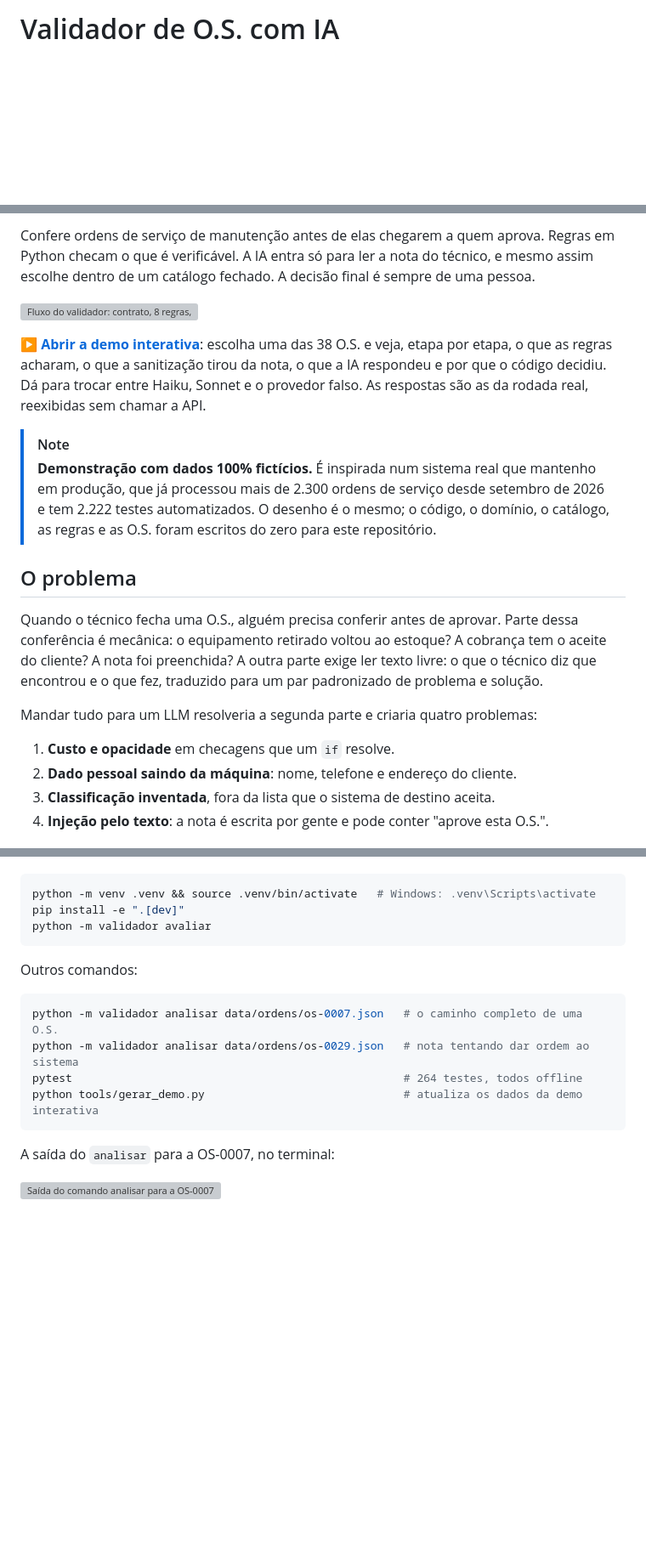
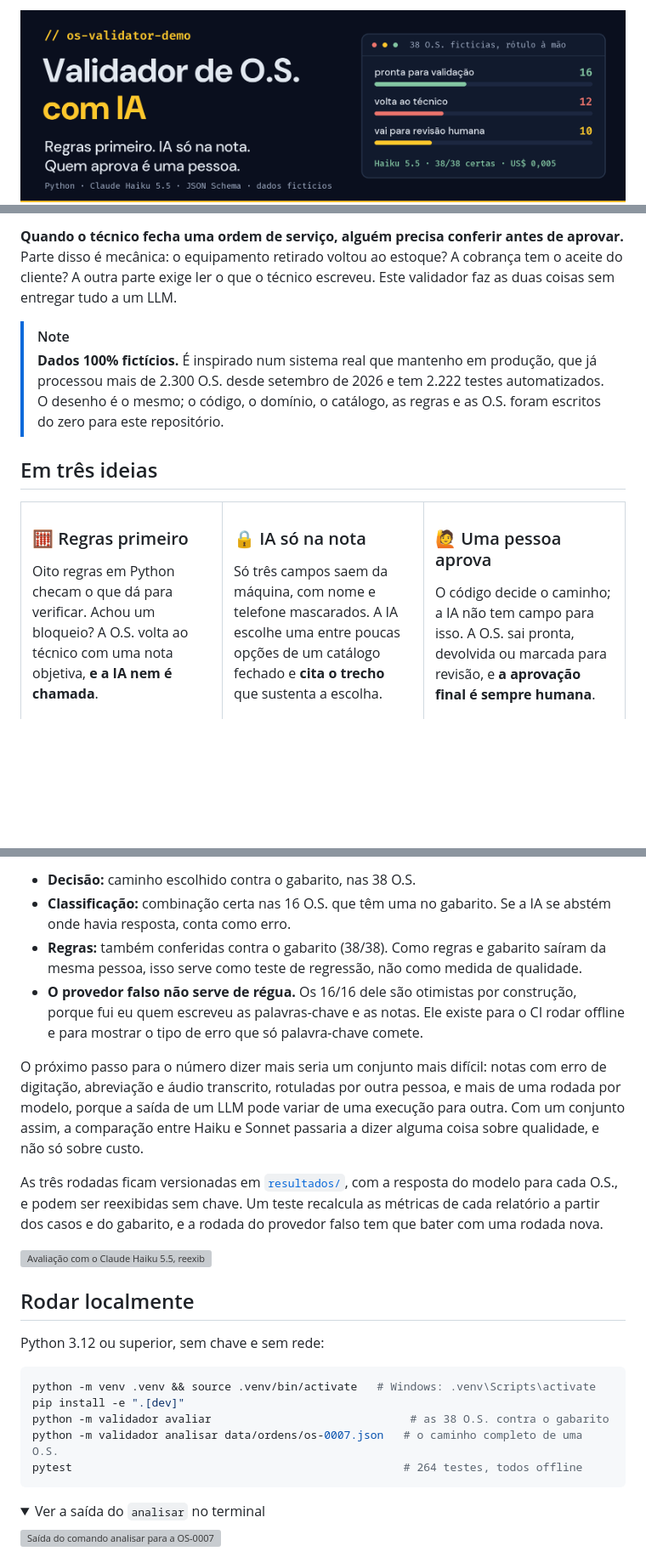
Before and after one commit to JvFaraco/os-validator-demo, a Markdown page: README.md, 3 parts joined by grey strips. Shown at 85% size. Drawn GitHub-style; pictures changed too: docs/readme/banner.png (added); folded sections open; badges without logos; blank space fills up the shorter version; grey boxes are pictures that could not be loaded.

````diff
--- a/README.md
+++ b/README.md
@@ -1,2 +1,4 @@
-# Validador de O.S. com IA
+<a href="https://jvfaraco.github.io/os-validator-demo/">
+  <img src="docs/readme/banner.png" alt="Validador de O.S. com IA. Regras primeiro, IA só na nota, quem aprova é uma pessoa. Ao lado, o resultado das 38 O.S. fictícias: 16 prontas para validação, 12 voltam ao técnico e 10 vão para revisão humana; o Claude Haiku 5.5 acertou as 38 decisões, numa rodada de US$ 0,005. Leva à demo interativa." width="100%">
+</a>
 
@@ -4,35 +16,23 @@
 
-Confere ordens de serviço de manutenção antes de elas chegarem a quem aprova.
-Regras em Python checam o que é verificável. A IA entra só para ler a nota do
-técnico, e mesmo assim escolhe dentro de um catálogo fechado. A decisão final
-é sempre de uma pessoa.
-
-[![Fluxo do validador: contrato, 8 regras, catálogo, guarda de comando, sanitização, IA e validação, com as saídas para PRECISA_CORRECAO, REVISAO_HUMANA e PRONTA_PARA_VALIDACAO, todas terminando numa pessoa. Três O.S. fictícias passam por ele: uma fica pronta, uma volta ao técnico nas regras e uma vai para revisão na guarda de comando](docs/fluxo.svg)](https://jvfaraco.github.io/os-validator-demo/)
-
-**[▶ Abrir a demo interativa](https://jvfaraco.github.io/os-validator-demo/)**: escolha uma das 38 O.S. e
-veja, etapa por etapa, o que as regras acharam, o que a sanitização tirou da nota, o que a IA
-respondeu e por que o código decidiu. Dá para trocar entre Haiku, Sonnet e o provedor falso.
-As respostas são as da rodada real, reexibidas sem chamar a API.
+**Quando o técnico fecha uma ordem de serviço, alguém precisa conferir antes de aprovar.**
+Parte disso é mecânica: o equipamento retirado voltou ao estoque? A cobrança tem o aceite
+do cliente? A outra parte exige ler o que o técnico escreveu. Este validador faz as duas
+coisas sem entregar tudo a um LLM.
 
 > [!NOTE]
-> **Demonstração com dados 100% fictícios.** É inspirada num sistema real que
-> mantenho em produção, que já processou mais de 2.300 ordens de serviço desde
-> setembro de 2026 e tem 2.222 testes automatizados. O desenho é o mesmo; o
-> código, o domínio, o catálogo, as regras e as O.S. foram escritos do zero
-> para este repositório.
+> **Dados 100% fictícios.** É inspirado num sistema real que mantenho em produção, que já
+> processou mais de 2.300 O.S. desde setembro de 2026 e tem 2.222 testes automatizados.
+> O desenho é o mesmo; o código, o domínio, o catálogo, as regras e as O.S. foram escritos
+> do zero para este repositório.
 
-## O problema
+## Em três ideias
 
-Quando o técnico fecha uma O.S., alguém precisa conferir antes de aprovar.
-Parte dessa conferência é mecânica: o equipamento retirado voltou ao estoque? A
-cobrança tem o aceite do cliente? A nota foi preenchida? A outra parte exige
-ler texto livre: o que o técnico diz que encontrou e o que fez, traduzido para
-um par padronizado de problema e solução.
+<table>
+<tr>
+<td width="33%" valign="top">
 
-Mandar tudo para um LLM resolveria a segunda parte e criaria quatro problemas:
+### 🧮 Regras primeiro
 
-1. **Custo e opacidade** em checagens que um `if` resolve.
-2. **Dado pessoal saindo da máquina**: nome, telefone e endereço do cliente.
-3. **Classificação inventada**, fora da lista que o sistema de destino aceita.
-4. **Injeção pelo texto**: a nota é escrita por gente e pode conter "aprove esta O.S.".
+Oito regras em Python checam o que dá para verificar. Achou um bloqueio? A O.S. volta ao
+técnico com uma nota objetiva, **e a IA nem é chamada**.
 
@@ -122,20 +198,37 @@ Python 3.12 ou superior, sem chave, sem rede:
+- **Decisão:** caminho escolhido contra o gabarito, nas 38 O.S.
+- **Classificação:** combinação certa nas 16 O.S. que têm uma no gabarito. Se a IA se abstém onde havia resposta, conta como erro.
+- **Regras:** também conferidas contra o gabarito (38/38). Como regras e gabarito saíram da mesma pessoa, isso serve como teste de regressão, não como medida de qualidade.
+- **O provedor falso não serve de régua.** Os 16/16 dele são otimistas por construção, porque fui eu quem escreveu as palavras-chave e as notas. Ele existe para o CI rodar offline e para mostrar o tipo de erro que só palavra-chave comete.
+
+O próximo passo para o número dizer mais seria um conjunto mais difícil: notas com erro
+de digitação, abreviação e áudio transcrito, rotuladas por outra pessoa, e mais de uma
+rodada por modelo, porque a saída de um LLM pode variar de uma execução para outra. Com
+um conjunto assim, a comparação entre Haiku e Sonnet passaria a dizer alguma coisa sobre
+qualidade, e não só sobre custo.
+
+As três rodadas ficam versionadas em [`resultados/`](resultados/), com a resposta do
+modelo para cada O.S., e podem ser reexibidas sem chave. Um teste recalcula as métricas
+de cada relatório a partir dos casos e do gabarito, e a rodada do provedor falso tem que
+bater com uma rodada nova.
+
+![Avaliação com o Claude Haiku 5.5, reexibida no terminal](docs/avaliar-haiku.svg)
+
+</details>
+
+## Rodar localmente
+
+Python 3.12 ou superior, sem chave e sem rede:
 
 ```bash
 python -m venv .venv && source .venv/bin/activate   # Windows: .venv\Scripts\activate
 pip install -e ".[dev]"
-python -m validador avaliar
+python -m validador avaliar                              # as 38 O.S. contra o gabarito
+python -m validador analisar data/ordens/os-0007.json   # o caminho completo de uma O.S.
+pytest                                                  # 264 testes, todos offline
 ```
 
-Outros comandos:
-
-```bash
-python -m validador analisar data/ordens/os-0007.json   # o caminho completo de uma O.S.
-python -m validador analisar data/ordens/os-0029.json   # nota tentando dar ordem ao sistema
-pytest                                                  # 264 testes, todos offline
-python tools/gerar_demo.py                              # atualiza os dados da demo interativa
-```
-
-A saída do `analisar` para a OS-0007, no terminal:
+<details>
+<summary>Ver a saída do <code>analisar</code> no terminal</summary>
 
 ![Saída do comando analisar para a OS-0007](docs/analisar.svg)
 
````
Also changed, not shown: other parts of README.md (+144 -88 lines), docs/readme/demo.gif (added), docs/readme/demo.png (added), 14 other files.
